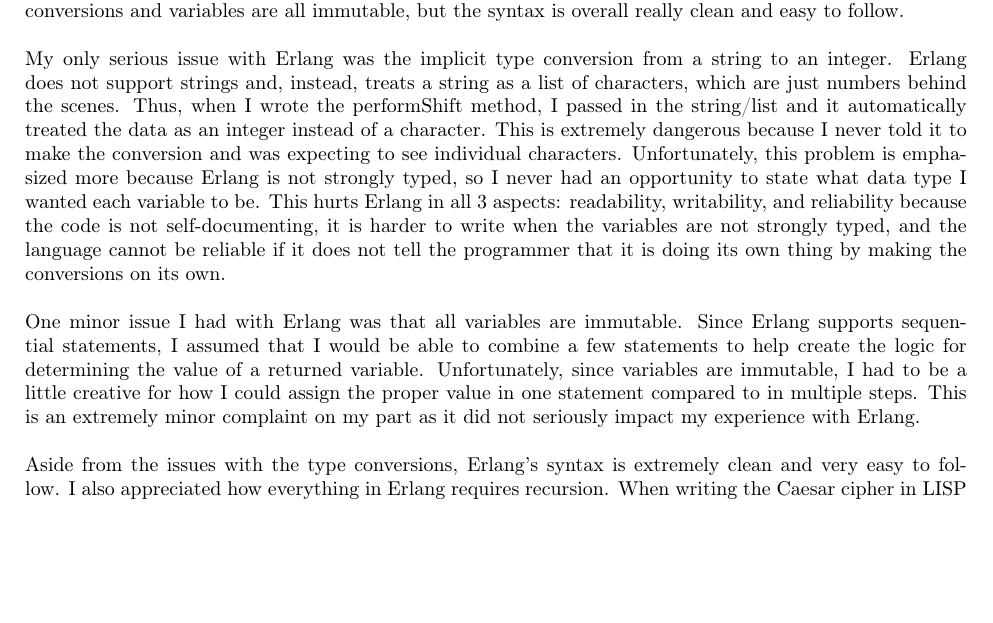
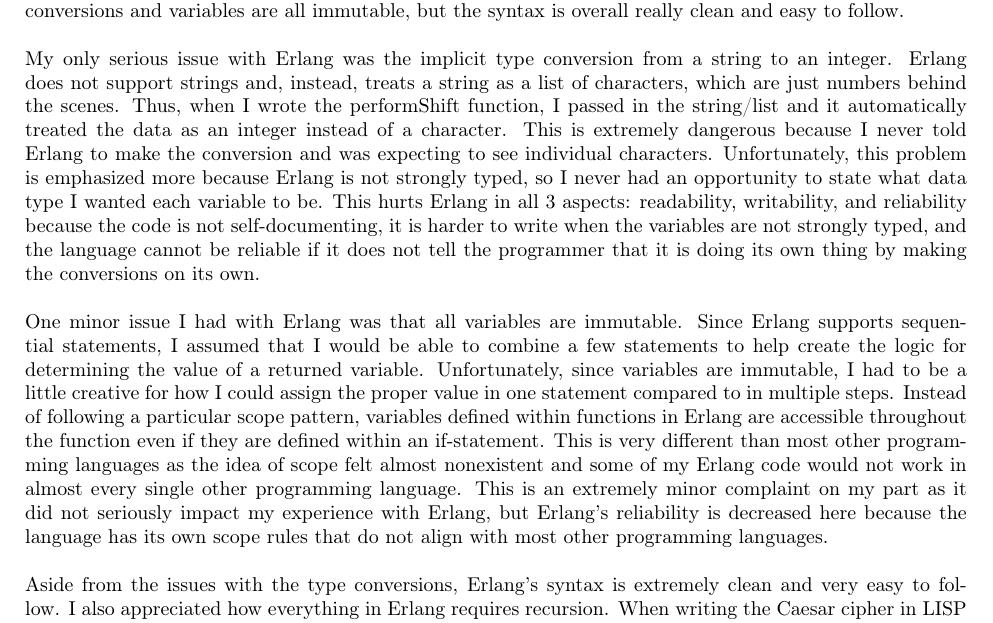
Before and after one commit to joshuaseligman/cmpt331-s23, a LaTeX problem sheet (functional-programming/commentary/assignment3.tex): part of page 11 of 22, cut so that both start at the same text, the shorter picture padded with empty space. The pictures show the PDF file functional-programming/commentary/assignment3.pdf that the author committed with the source.

Commit message:
Made some small changes to the writeup

```diff
--- a/functional-programming/commentary/assignment3.tex
+++ b/functional-programming/commentary/assignment3.tex
@@ -215,8 +215,8 @@
 such as it not being strongly typed and performs implicit type conversions and variables are all immutable, but the syntax is overall really clean and easy to follow.
 \\ \\
 My only serious issue with Erlang was the implicit type conversion from a string to an integer. Erlang does not support strings and, instead, treats
-a string as a list of characters, which are just numbers behind the scenes. Thus, when I wrote the performShift method, I passed in the string/list
-and it automatically treated the data as an integer instead of a character. This is extremely dangerous because I never told it to make the conversion
+a string as a list of characters, which are just numbers behind the scenes. Thus, when I wrote the performShift function, I passed in the string/list
+and it automatically treated the data as an integer instead of a character. This is extremely dangerous because I never told Erlang to make the conversion
 and was expecting to see individual characters. Unfortunately, this problem is emphasized more because Erlang is not strongly typed, so I never had an
 opportunity to state what data type I wanted each variable to be. This hurts Erlang in all 3 aspects: readability, writability, and reliability because
 the code is not self-documenting, it is harder to write when the variables are not strongly typed, and the language cannot be reliable if it does not tell
@@ -224,8 +224,11 @@
 \\ \\
 One minor issue I had with Erlang was that all variables are immutable. Since Erlang supports sequential statements, I assumed that I would be able
 to combine a few statements to help create the logic for determining the value of a returned variable. Unfortunately, since variables are immutable, I had to
-be a little creative for how I could assign the proper value in one statement compared to in multiple steps. This is an extremely minor complaint on my
-part as it did not seriously impact my experience with Erlang.
+be a little creative for how I could assign the proper value in one statement compared to in multiple steps. Instead of following a particular scope pattern,
+variables defined within functions in Erlang are accessible throughout the function even if they are defined within an if-statement. This is very different
+than most other programming languages as the idea of scope felt almost nonexistent and some of my Erlang code would not work in almost every single other
+programming language. This is an extremely minor complaint on my part as it did not seriously impact my experience with Erlang, but Erlang's reliability is
+decreased here because the language has its own scope rules that do not align with most other programming languages.
 \\ \\
 Aside from the issues with the type conversions, Erlang's syntax is extremely clean and very easy to follow. I also appreciated how everything in Erlang
 requires recursion. When writing the Caesar cipher in LISP and ML, I was extremely caught up in the notion of using the map functionality to call a function
```
Also changed, not shown: functional-programming/commentary/assignment3.pdf.
